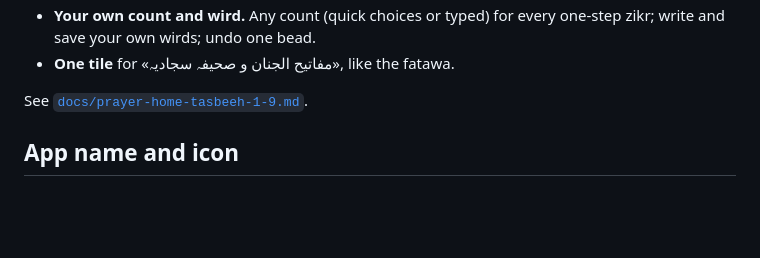
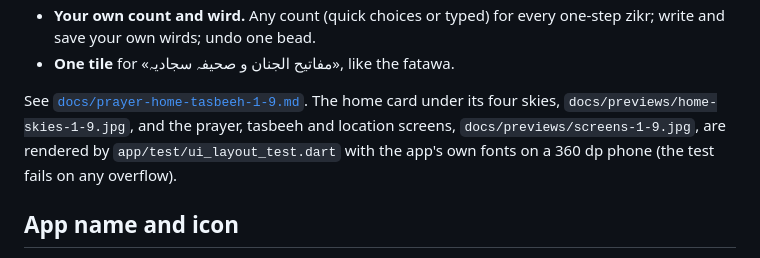
Before and after one commit to mrghalibspcpu/Shia-Ai, a Markdown page: README.md, the part around the change. GitHub-like rendering; blank space fills up the shorter version.

Commit message:
Docs: 1.9 previews rendered by the layout test [skip ci]
Co-authored-by: arena-agent <297053741+arena-agent@users.noreply.github.com>

```diff
--- a/README.md
+++ b/README.md
@@ -129,7 +129,11 @@ widgets.
   one-step zikr; write and save your own wirds; undo one bead.
 - **One tile** for «مفاتیح الجنان و صحیفہ سجادیہ», like the fatawa.
 
-See [`docs/prayer-home-tasbeeh-1-9.md`](docs/prayer-home-tasbeeh-1-9.md).
+See [`docs/prayer-home-tasbeeh-1-9.md`](docs/prayer-home-tasbeeh-1-9.md). The
+home card under its four skies, `docs/previews/home-skies-1-9.jpg`, and the
+prayer, tasbeeh and location screens, `docs/previews/screens-1-9.jpg`, are
+rendered by `app/test/ui_layout_test.dart` with the app's own fonts on a
+360 dp phone (the test fails on any overflow).
 
 ## App name and icon
 
```
Also changed, not shown: docs/prayer-home-tasbeeh-1-9.md (+13 -2 lines), docs/previews/home-skies-1-9.jpg (added), docs/previews/screens-1-9.jpg (added).
